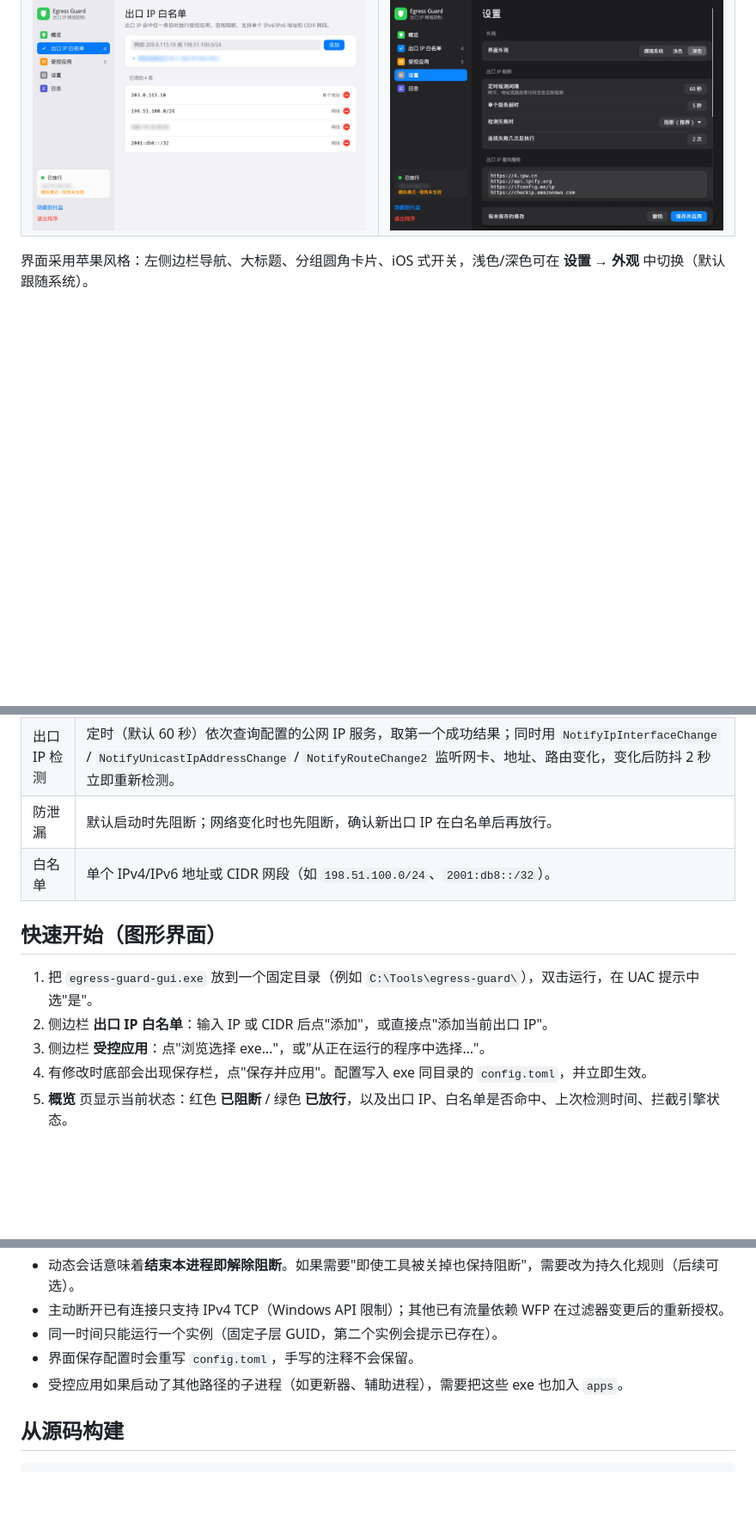
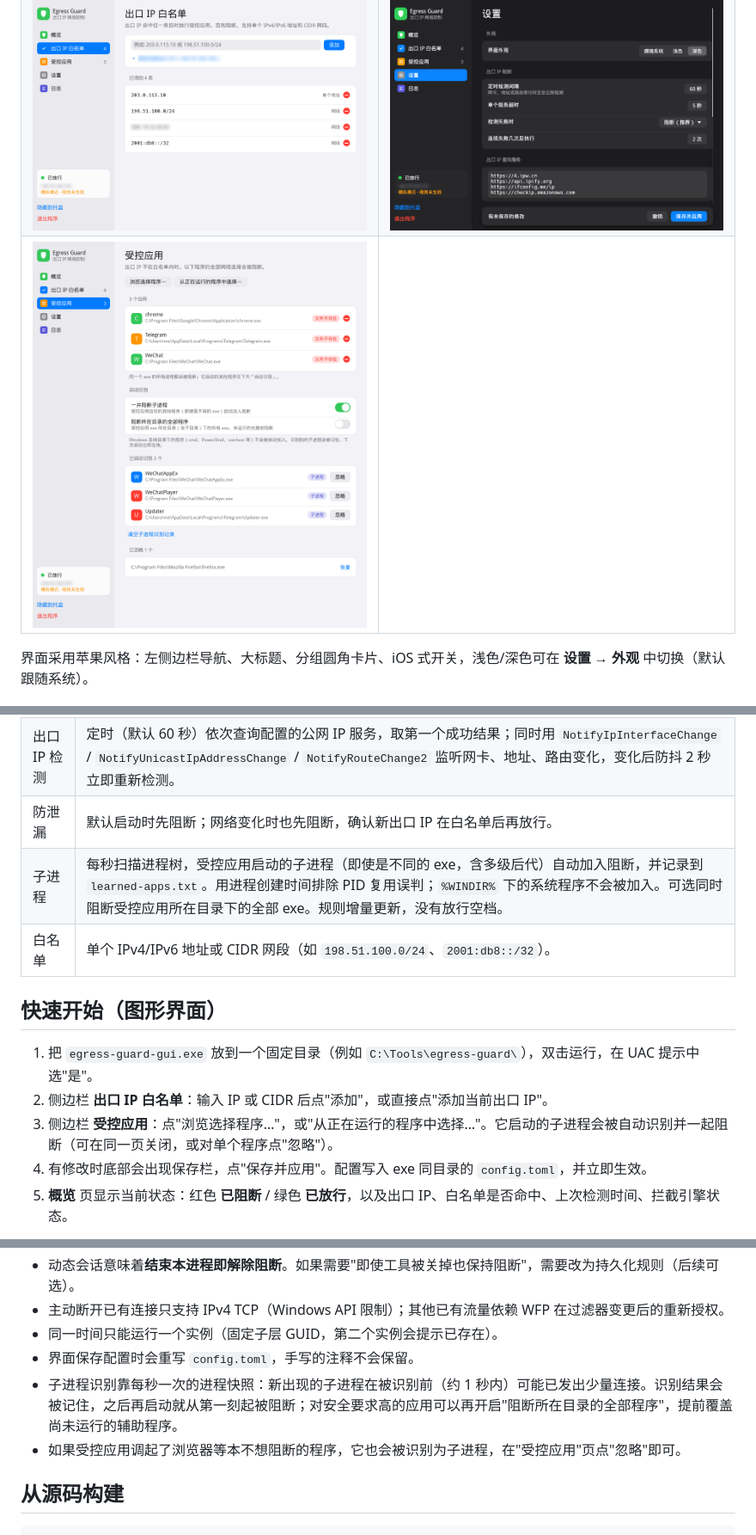
Before and after one commit to RollingL/egress-guard, a Markdown page: README.md, 3 parts joined by grey strips. Shown at 86% size. Rendered like a GitHub page; pictures changed too: docs/apps-light.png; blank space fills up the shorter version.

```diff
--- a/README.md
+++ b/README.md
@@ -18,6 +18,7 @@ Rust 编写，只用 WFP 用户态 API（`fwpuclnt.dll`），**不需要安装
 | --- | --- |
 | ![概览（浅色）](docs/overview-light.png) | ![概览（深色）](docs/overview-dark.png) |
 | ![白名单](docs/whitelist-light.png) | ![设置（深色）](docs/settings-dark.png) |
+| ![受控应用与自动识别](docs/apps-light.png) | |
 
 界面采用苹果风格：左侧边栏导航、大标题、分组圆角卡片、iOS 式开关，浅色/深色可在 **设置 → 外观** 中切换（默认跟随系统）。
 
@@ -30,13 +31,14 @@ Rust 编写，只用 WFP 用户态 API（`fwpuclnt.dll`），**不需要安装
 | 切断已有连接 | 切换到阻断时，额外用 `SetTcpEntry(DELETE_TCB)` 断开受控应用已建立的 IPv4 TCP 连接，让应用立即感知断网。 |
 | 出口 IP 检测 | 定时（默认 60 秒）依次查询配置的公网 IP 服务，取第一个成功结果；同时用 `NotifyIpInterfaceChange` / `NotifyUnicastIpAddressChange` / `NotifyRouteChange2` 监听网卡、地址、路由变化，变化后防抖 2 秒立即重新检测。 |
 | 防泄漏 | 默认启动时先阻断；网络变化时也先阻断，确认新出口 IP 在白名单后再放行。 |
+| 子进程 | 每秒扫描进程树，受控应用启动的子进程（即使是不同的 exe，含多级后代）自动加入阻断，并记录到 `learned-apps.txt`。用进程创建时间排除 PID 复用误判；`%WINDIR%` 下的系统程序不会被加入。可选同时阻断受控应用所在目录下的全部 exe。规则增量更新，没有放行空档。 |
 | 白名单 | 单个 IPv4/IPv6 地址或 CIDR 网段（如 `198.51.100.0/24`、`2001:db8::/32`）。 |
 
 ## 快速开始（图形界面）
 
 1. 把 `egress-guard-gui.exe` 放到一个固定目录（例如 `C:\Tools\egress-guard\`），双击运行，在 UAC 提示中选"是"。
 2. 侧边栏 **出口 IP 白名单**：输入 IP 或 CIDR 后点"添加"，或直接点"添加当前出口 IP"。
-3. 侧边栏 **受控应用**：点"浏览选择 exe…"，或"从正在运行的程序中选择…"。
+3. 侧边栏 **受控应用**：点"浏览选择程序…"，或"从正在运行的程序中选择…"。它启动的子进程会被自动识别并一起阻断（可在同一页关闭，或对单个程序点"忽略"）。
 4. 有修改时底部会出现保存栏，点"保存并应用"。配置写入 exe 同目录的 `config.toml`，并立即生效。
 5. **概览** 页显示当前状态：红色 **已阻断** / 绿色 **已放行**，以及出口 IP、白名单是否命中、上次检测时间、拦截引擎状态。
 
@@ -91,7 +93,8 @@ Register-ScheduledTask -TaskName "egress-guard-cli" -Action $action -Trigger $tr
 - 主动断开已有连接只支持 IPv4 TCP（Windows API 限制）；其他已有流量依赖 WFP 在过滤器变更后的重新授权。
 - 同一时间只能运行一个实例（固定子层 GUID，第二个实例会提示已存在）。
 - 界面保存配置时会重写 `config.toml`，手写的注释不会保留。
-- 受控应用如果启动了其他路径的子进程（如更新器、辅助进程），需要把这些 exe 也加入 `apps`。
+- 子进程识别靠每秒一次的进程快照：新出现的子进程在被识别前（约 1 秒内）可能已发出少量连接。识别结果会被记住，之后再启动就从第一刻起被阻断；对安全要求高的应用可以再开启"阻断所在目录的全部程序"，提前覆盖尚未运行的辅助程序。
+- 如果受控应用调起了浏览器等本不想阻断的程序，它也会被识别为子进程，在"受控应用"页点"忽略"即可。
 
 ## 从源码构建
 
```
Also changed, not shown: other parts of README.md (+1 -0 lines), 18 other files.
